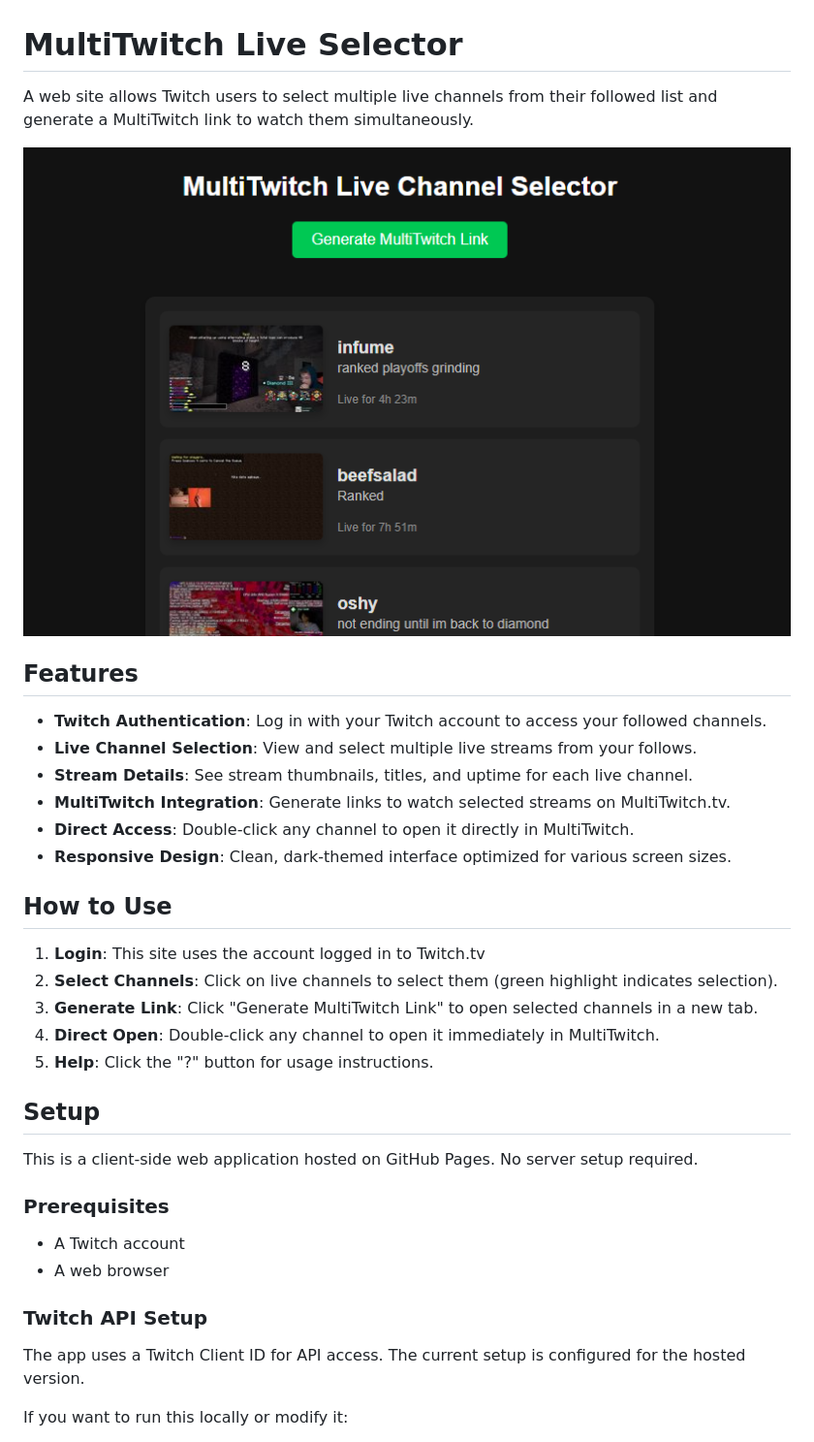
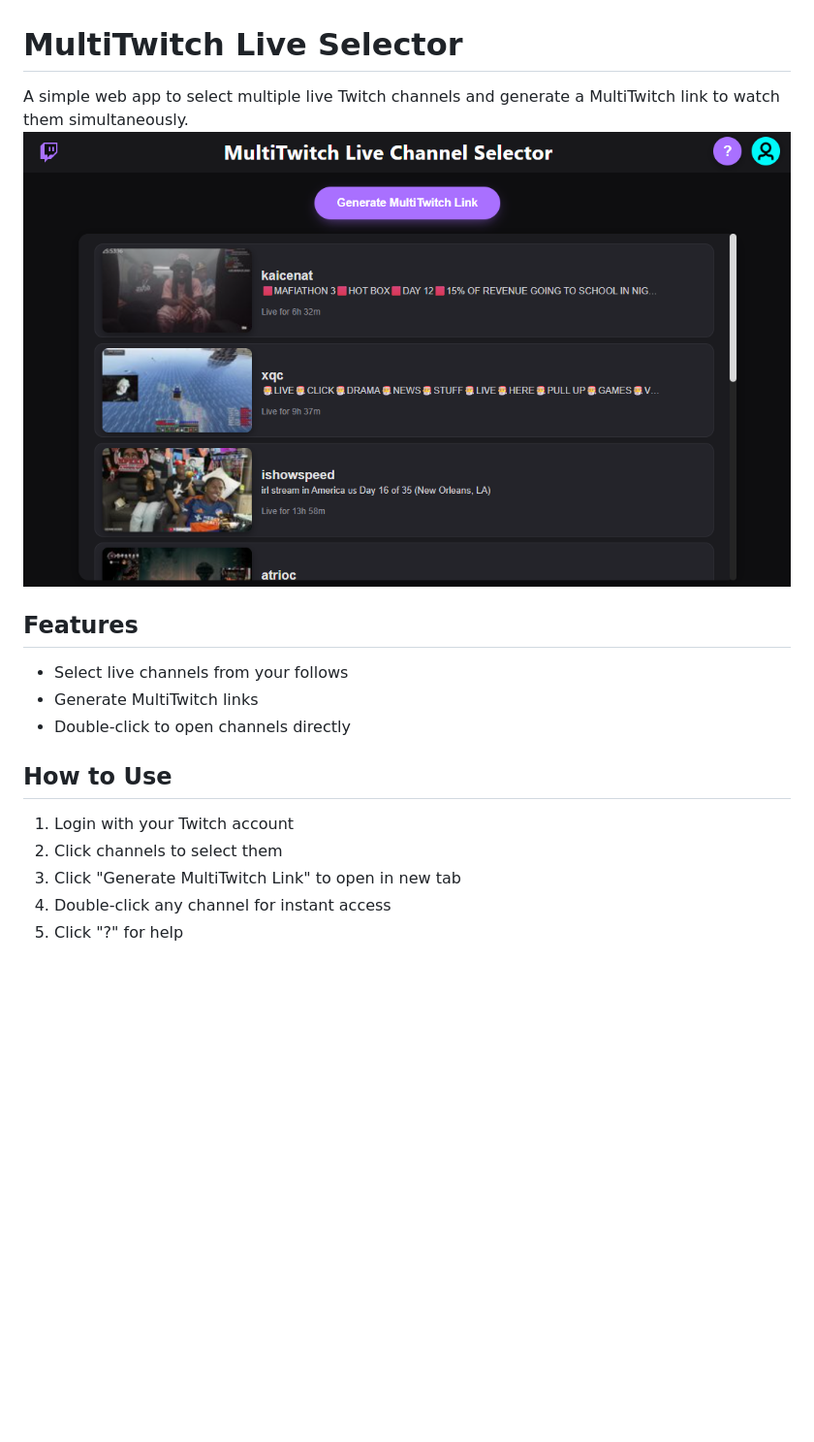
Before and after one commit to Blake-goofy/MultiTwitchSelector, a Markdown page: README.md, the part around the change printed below. Shown: that part at 97% size. Rendered like a GitHub page; pictures changed too: streams.png; blank space fills up the shorter version.

Commit message:
README update and enter key

```diff
--- a/README.md
+++ b/README.md
@@ -1,38 +1,19 @@
 # MultiTwitch Live Selector
 
-A web site allows Twitch users to select multiple live channels from their followed list and generate a MultiTwitch link to watch them simultaneously.
-
+A simple web app to select multiple live Twitch channels and generate a MultiTwitch link to watch them simultaneously.
 ![streams](streams.png)
 
 ## Features
 
-- **Twitch Authentication**: Log in with your Twitch account to access your followed channels.
-- **Live Channel Selection**: View and select multiple live streams from your follows.
-- **Stream Details**: See stream thumbnails, titles, and uptime for each live channel.
-- **MultiTwitch Integration**: Generate links to watch selected streams on MultiTwitch.tv.
-- **Direct Access**: Double-click any channel to open it directly in MultiTwitch.
-- **Responsive Design**: Clean, dark-themed interface optimized for various screen sizes.
+- Select live channels from your follows
+- Generate MultiTwitch links
+- Double-click to open channels directly
 
 ## How to Use
 
-1. **Login**: This site uses the account logged in to Twitch.tv
-2. **Select Channels**: Click on live channels to select them (green highlight indicates selection).
-3. **Generate Link**: Click "Generate MultiTwitch Link" to open selected channels in a new tab.
-4. **Direct Open**: Double-click any channel to open it immediately in MultiTwitch.
-5. **Help**: Click the "?" button for usage instructions.
+1. Login with your Twitch account
+2. Click channels to select them
+3. Click "Generate MultiTwitch Link" to open in new tab
+4. Double-click any channel for instant access
+5. Click "?" for help
 
-## Setup
-
-This is a client-side web application hosted on GitHub Pages. No server setup required.
-
-### Prerequisites
-
-- A Twitch account
-- A web browser
-
-### Twitch API Setup
-
-The app uses a Twitch Client ID for API access. The current setup is configured for the hosted version.
-
-If you want to run this locally or modify it:
-
```
Also changed, not shown: other parts of README.md (+2 -19 lines), 1 other file.
